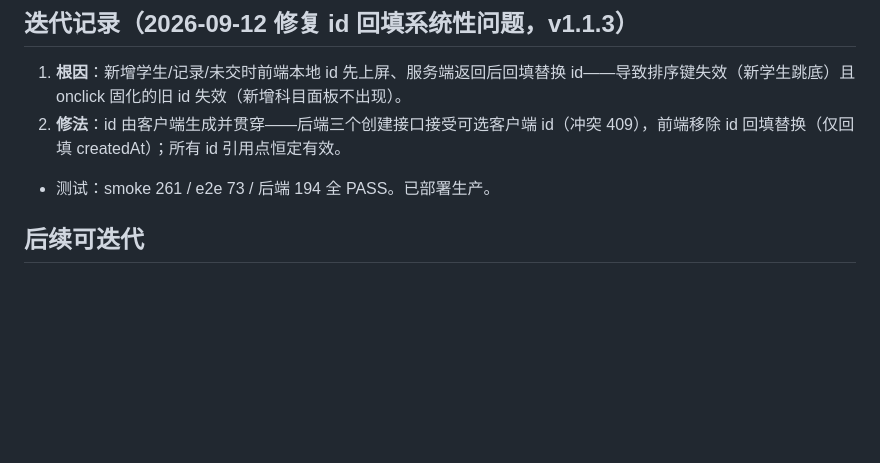
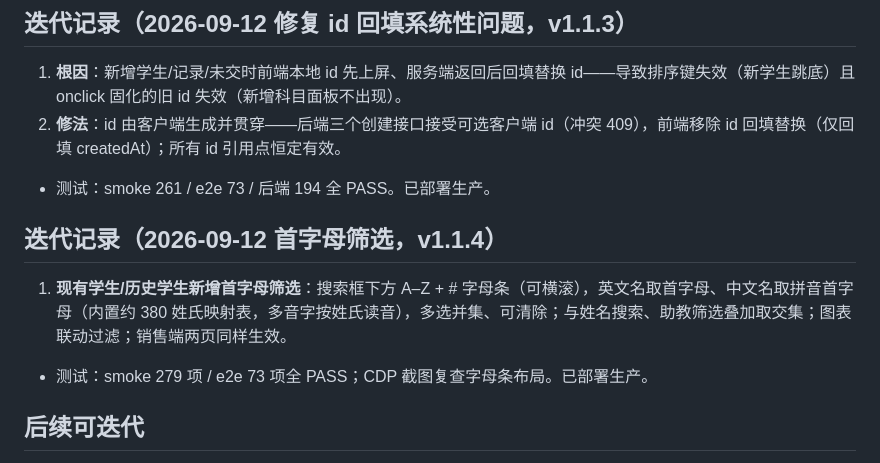
Before and after one commit to vivaxiaozhe-maker/homework-accuracy, a Markdown page: overview.md, the part around the change. Drawn GitHub-style; blank space fills up the shorter version.

Commit message:
docs: 迭代记录首字母筛选

```diff
--- a/overview.md
+++ b/overview.md
@@ -222,5 +222,10 @@
 2. **修法**：id 由客户端生成并贯穿——后端三个创建接口接受可选客户端 id（冲突 409），前端移除 id 回填替换（仅回填 createdAt）；所有 id 引用点恒定有效。
 - 测试：smoke 261 / e2e 73 / 后端 194 全 PASS。已部署生产。
 
+
+## 迭代记录（2026-09-12 首字母筛选，v1.1.4）
+1. **现有学生/历史学生新增首字母筛选**：搜索框下方 A–Z + # 字母条（可横滚），英文名取首字母、中文名取拼音首字母（内置约 380 姓氏映射表，多音字按姓氏读音），多选并集、可清除；与姓名搜索、助教筛选叠加取交集；图表联动过滤；销售端两页同样生效。
+- 测试：smoke 279 项 / e2e 73 项全 PASS；CDP 截图复查字母条布局。已部署生产。
+
 ## 后续可迭代
 - 附件上传 UI 入口重建（管道已通）、科目重命名迁移计划次数键名（专用事务端点）、按科目筛选历史记录、单个学生长期趋势大图、CSV 导出。
```
